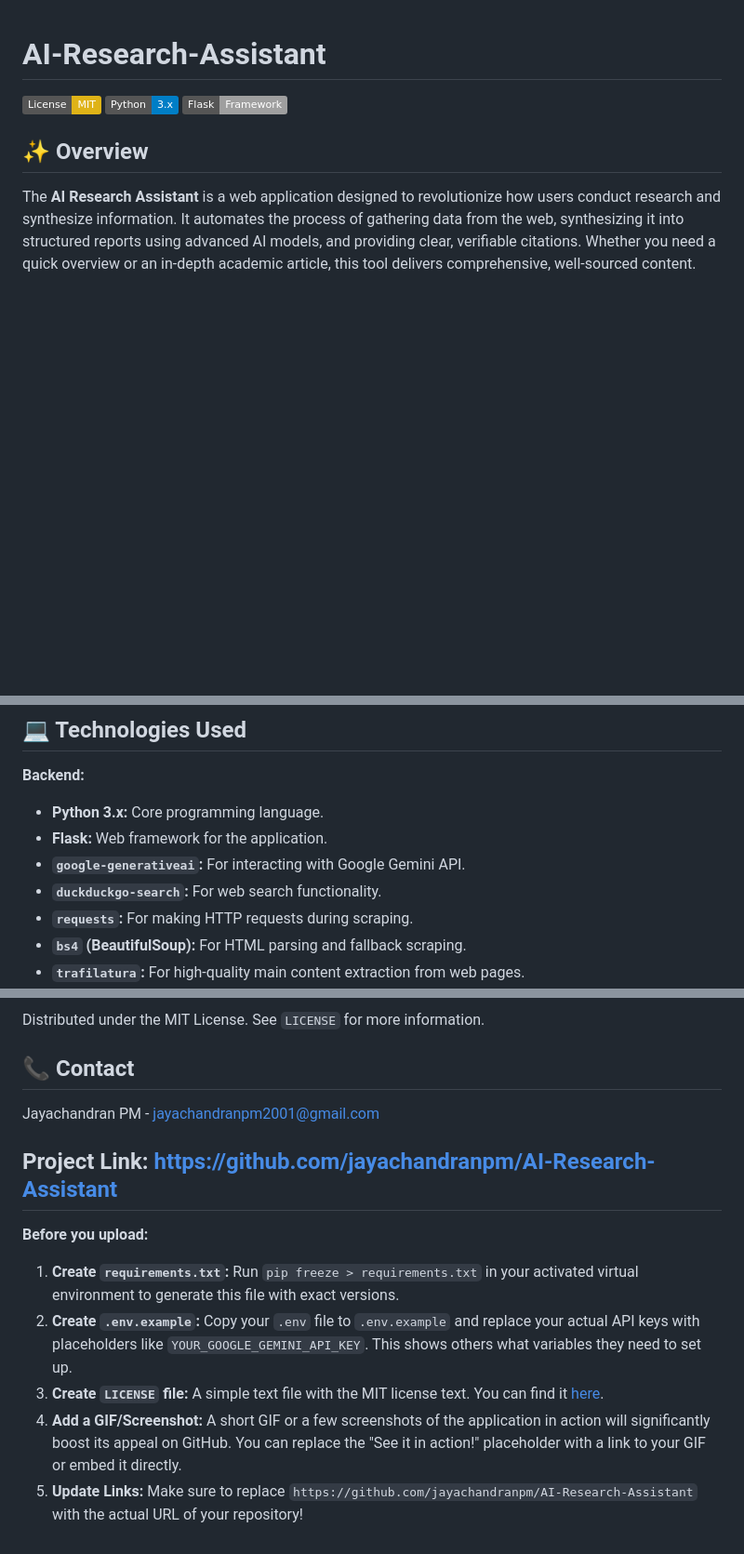
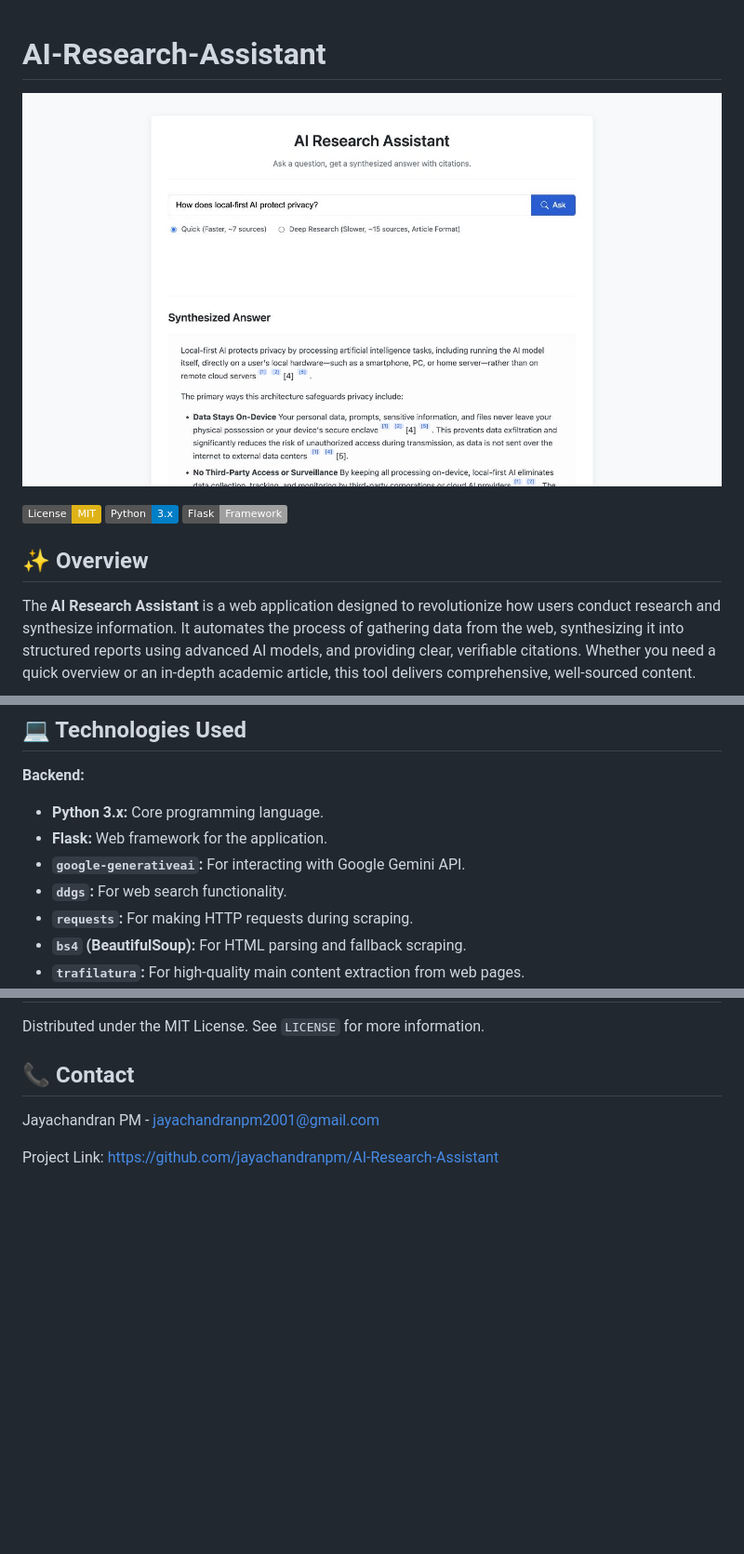
Before and after one commit to jayachandranpm/AI-Research-Assistant, a Markdown page: README.md, 3 parts joined by grey strips. Shown: that part at 93% size. Drawn GitHub-style; pictures changed too: assets/arbor.jpg (added); badges without logos; blank space fills up the shorter version.

Commit message:
Refresh research integrations and project preview

```diff
--- a/README.md
+++ b/README.md
@@ -1,5 +1,6 @@
 # AI-Research-Assistant
 
+![Arbor answering a sourced research question](assets/arbor.jpg)
 
 
 [![License: MIT](https://img.shields.io/badge/License-MIT-yellow.svg)](https://opensource.org/licenses/MIT)
@@ -35,7 +36,7 @@ The **AI Research Assistant** is a web application designed to revolutionize how
 *   **Python 3.x:** Core programming language.
 *   **Flask:** Web framework for the application.
 *   **`google-generativeai`:** For interacting with Google Gemini API.
-*   **`duckduckgo-search`:** For web search functionality.
+*   **`ddgs`:** For web search functionality.
 *   **`requests`:** For making HTTP requests during scraping.
 *   **`bs4` (BeautifulSoup):** For HTML parsing and fallback scraping.
 *   **`trafilatura`:** For high-quality main content extraction from web pages.
@@ -157,12 +158,3 @@ Distributed under the MIT License. See `LICENSE` for more information.
 Jayachandran PM - jayachandranpm2001@gmail.com
 
 Project Link: https://github.com/jayachandranpm/AI-Research-Assistant
----
-
-**Before you upload:**
-
-1.  **Create `requirements.txt`:** Run `pip freeze > requirements.txt` in your activated virtual environment to generate this file with exact versions.
-2.  **Create `.env.example`:** Copy your `.env` file to `.env.example` and replace your actual API keys with placeholders like `YOUR_GOOGLE_GEMINI_API_KEY`. This shows others what variables they need to set up.
-3.  **Create `LICENSE` file:** A simple text file with the MIT license text. You can find it [here](https://opensource.org/licenses/MIT).
-4.  **Add a GIF/Screenshot:** A short GIF or a few screenshots of the application in action will significantly boost its appeal on GitHub. You can replace the "See it in action!" placeholder with a link to your GIF or embed it directly.
-5.  **Update Links:** Make sure to replace `https://github.com/jayachandranpm/AI-Research-Assistant` with the actual URL of your repository!
```
Also changed, not shown: other parts of README.md (+1 -1 lines), 4 other files.
